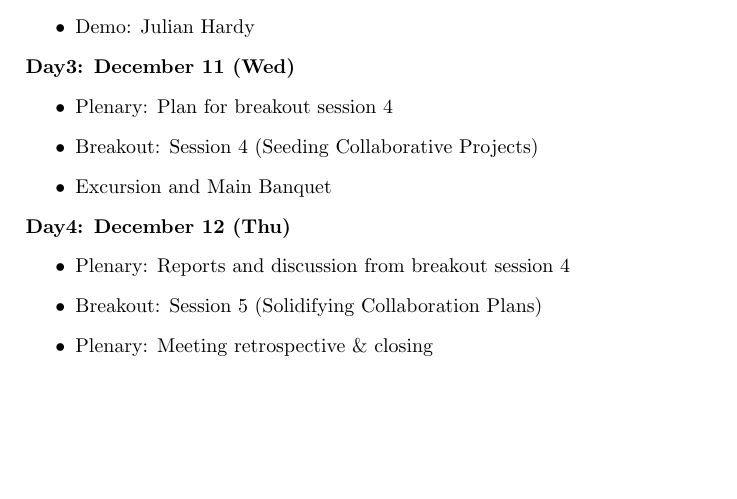
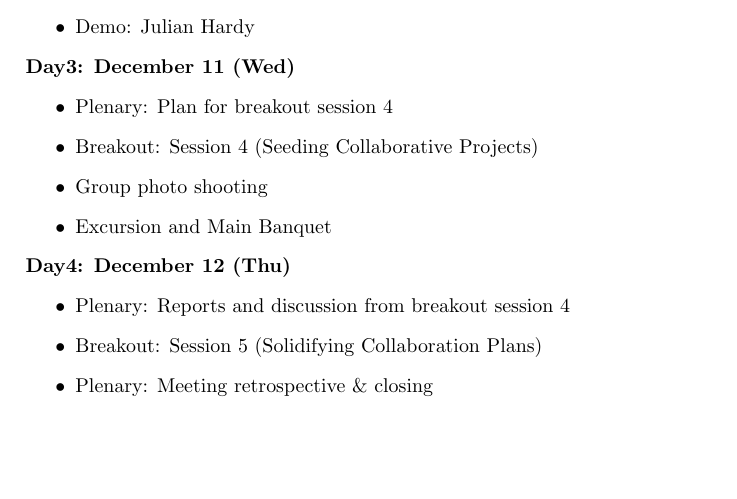
Before and after one commit to shonan-releng-mobile/report, a LaTeX document (report.tex): part of page 4 of 7, cut so that both start at the same text. Compiled offline with pdfLaTeX.

Commit message:
Add group photo to the schedule

```diff
--- a/report.tex
+++ b/report.tex
@@ -93,6 +93,7 @@ Day3: December 11 (Wed)
 \begin{itemize}
 \item Plenary: Plan for breakout session 4
 \item Breakout: Session 4 (Seeding Collaborative Projects)
+\item Group photo shooting
 \item Excursion and Main Banquet
 \end{itemize}
 \begin{bfseries}
```
